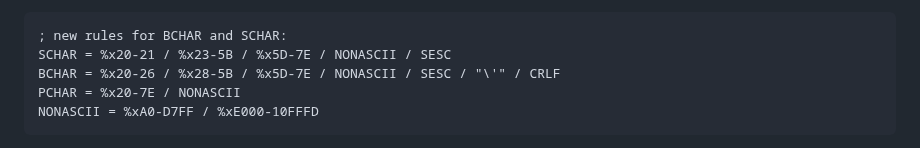
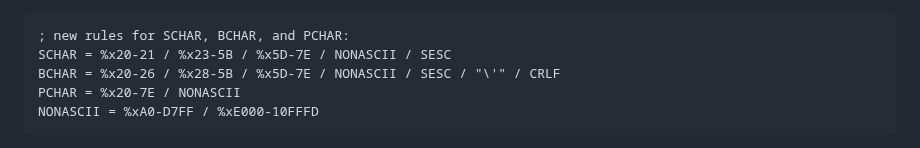
Before and after one commit to cbor-wg/update-8610-grammar, a Markdown page: draft-ietf-cbor-update-8610-grammar.md, the part around the change. Drawn GitHub-style.

Commit message:
Fix comment in Figure 4

```diff
--- a/draft-ietf-cbor-update-8610-grammar.md
+++ b/draft-ietf-cbor-update-8610-grammar.md
@@ -219,7 +219,7 @@ For completeness, all these should also explicitly exclude the code
 points that have been set aside for UTF-16's surrogates.
 
 ~~~ abnf
-; new rules for BCHAR and SCHAR:
+; new rules for SCHAR, BCHAR, and PCHAR:
 SCHAR = %x20-21 / %x23-5B / %x5D-7E / NONASCII / SESC
 BCHAR = %x20-26 / %x28-5B / %x5D-7E / NONASCII / SESC / "\'" / CRLF
 PCHAR = %x20-7E / NONASCII
```
